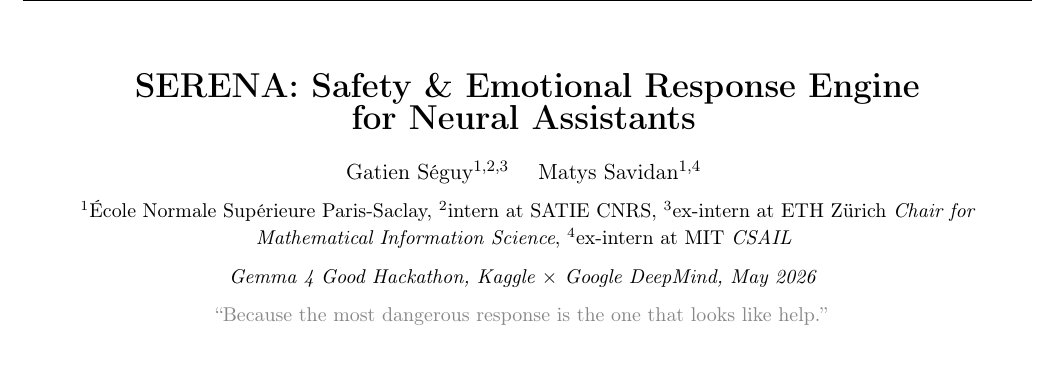
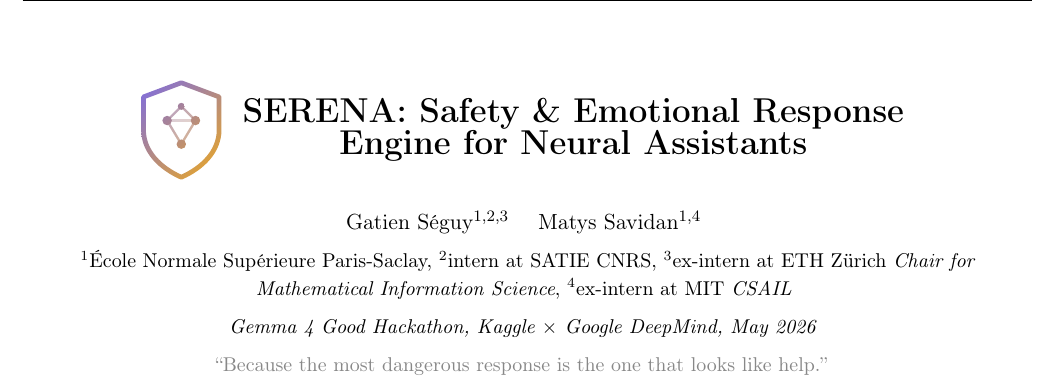
Before and after one commit to GatienSeguy/SERENA_Hackathon_gemma_4, a LaTeX paper (docs/writeup/main.tex): part of page 1 of 7, cut so that both start at the same text, the shorter picture padded with empty space. Compiled offline with pdfLaTeX.

Commit message:
maj : logo SERENA on writup + readme

```diff
--- a/docs/writeup/main.tex
+++ b/docs/writeup/main.tex
@@ -48,15 +48,22 @@
 \begin{document}
 
 % ── TITLE ──
-\twocolumn[
+\twocolumn[{%
 \begin{center}
-{\LARGE\bfseries SERENA: Safety \& Emotional Response Engine\\for Neural Assistants}
+\begin{minipage}[c]{0.12\textwidth}
+  \centering
+  \includegraphics[height=2cm]{serena-logo.pdf}
+\end{minipage}\hspace{-1em}%
+\begin{minipage}[c]{0.7\textwidth}
+  \centering
+  {\LARGE\bfseries SERENA: Safety \& Emotional Response Engine for Neural Assistants}
+\end{minipage}
 \vspace{4mm}
 
 {\normalsize Gatien S\'eguy$^{1,2,3}$ \quad Matys Savidan$^{1,4}$}
 \vspace{2mm}
 
-{\small $^{1}$École Normale Supérieure Paris-Saclay, $^{2}$intern at SATIE CNRS, $^{3}$ex-intern at ETH Zürich \textit{Chair for Mathematical Information Science}, $^{4}$ex-intern at MIT \textit{CSAIL}}
+{\small $^{1}$\'Ecole Normale Sup\'erieure Paris-Saclay, $^{2}$intern at SATIE CNRS, $^{3}$ex-intern at ETH Z\"urich \textit{Chair for Mathematical Information Science}, $^{4}$ex-intern at MIT \textit{CSAIL}}
 \vspace{2mm}
 
 {\small \textit{Gemma 4 Good Hackathon, Kaggle $\times$ Google DeepMind, May 2026}}
```
Also changed, not shown: README.md, docs/writeup/main.pdf, docs/writeup/serena-logo.pdf (added), docs/writeup/main.tex (2 more changed lines).
